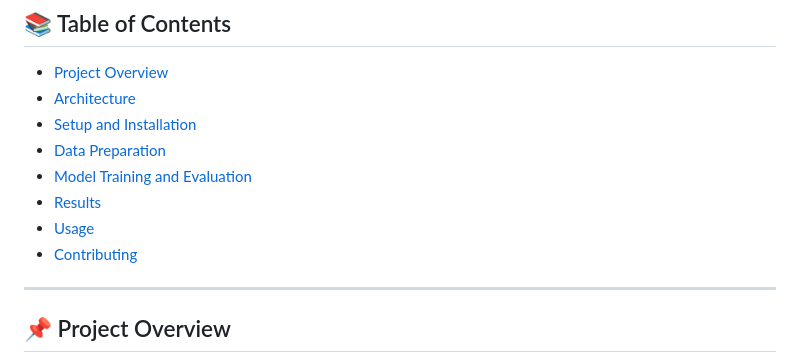
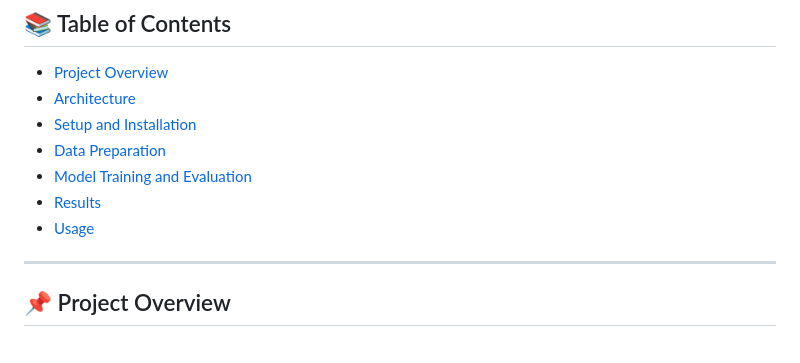
Before and after one commit to Pieandmilk/Termite-R-models, a Markdown page: README.md, the part around the change. Rendered like a GitHub page.

```diff
--- a/README.md
+++ b/README.md
@@ -13,7 +13,7 @@ This project implements a system for detecting termites based on **spectrogram i
 - [Model Training and Evaluation](#model-training-and-evaluation)
 - [Results](#results)
 - [Usage](#usage)
-- [Contributing](#contributing)
+
 
 ---
 
```
